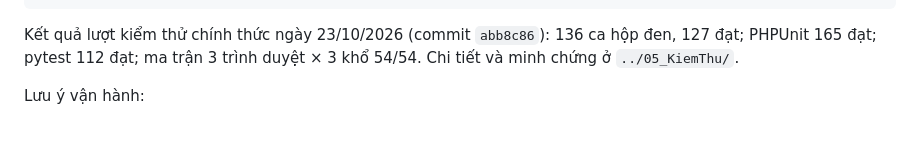
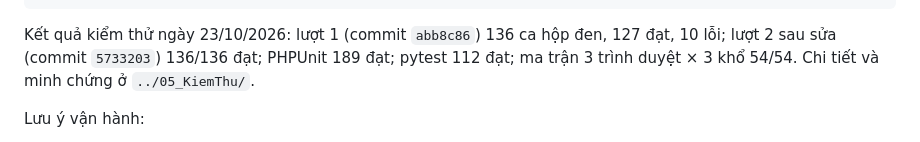
Before and after one commit to 24105396-coder/dukhachantoan, a Markdown page: 02_SourceCode/README.md, the part around the change. Rendered like a GitHub page.

Commit message:
docs: README mã nguồn cập nhật kết quả kiểm thử lượt 2

````diff
--- a/02_SourceCode/README.md
+++ b/02_SourceCode/README.md
@@ -76,7 +76,7 @@ docker run --rm --network host --ipc=host -v "$PWD/app":/app -w /app \
   mcr.microsoft.com/playwright:v1.64.1-noble npx playwright test
 ```
 
-Kết quả lượt kiểm thử chính thức ngày 23/10/2026 (commit `abb8c86`): 136 ca hộp đen, 127 đạt; PHPUnit 165 đạt; pytest 112 đạt; ma trận 3 trình duyệt × 3 khổ 54/54. Chi tiết và minh chứng ở `../05_KiemThu/`.
+Kết quả kiểm thử ngày 23/10/2026: lượt 1 (commit `abb8c86`) 136 ca hộp đen, 127 đạt, 10 lỗi; lượt 2 sau sửa (commit `5733203`) 136/136 đạt; PHPUnit 189 đạt; pytest 112 đạt; ma trận 3 trình duyệt × 3 khổ 54/54. Chi tiết và minh chứng ở `../05_KiemThu/`.
 
 Lưu ý vận hành:
 - Sao lưu thủ công phải chạy dưới người dùng web: `docker compose exec -u www-data app php artisan app:backup-db` (chạy bằng root sẽ tạo tệp sao lưu thuộc root mà ứng dụng không đọc được).
````
